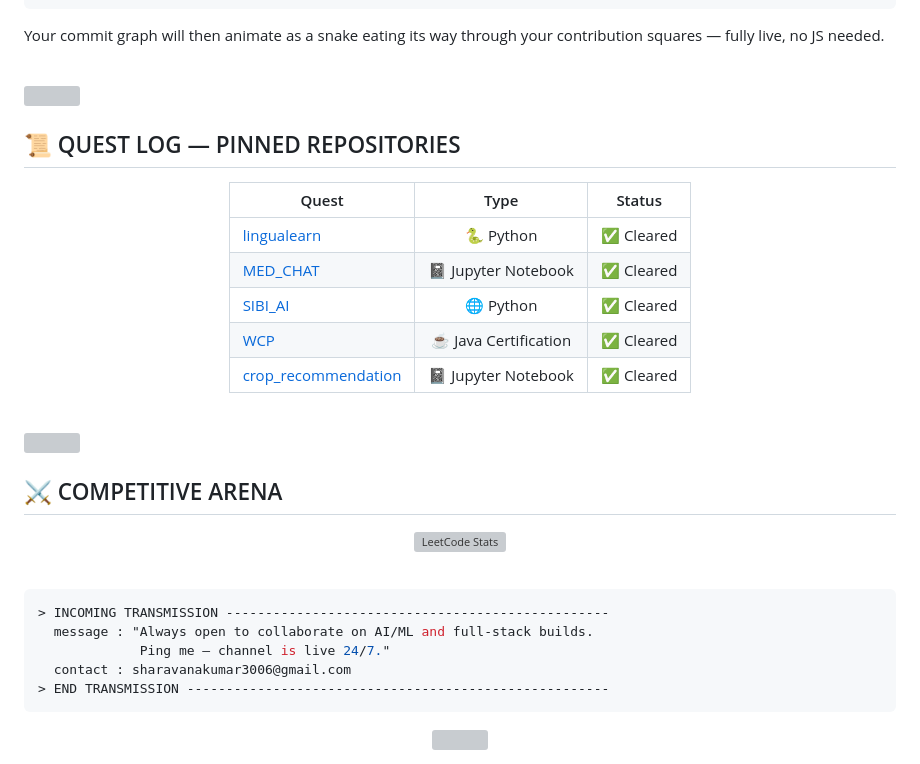
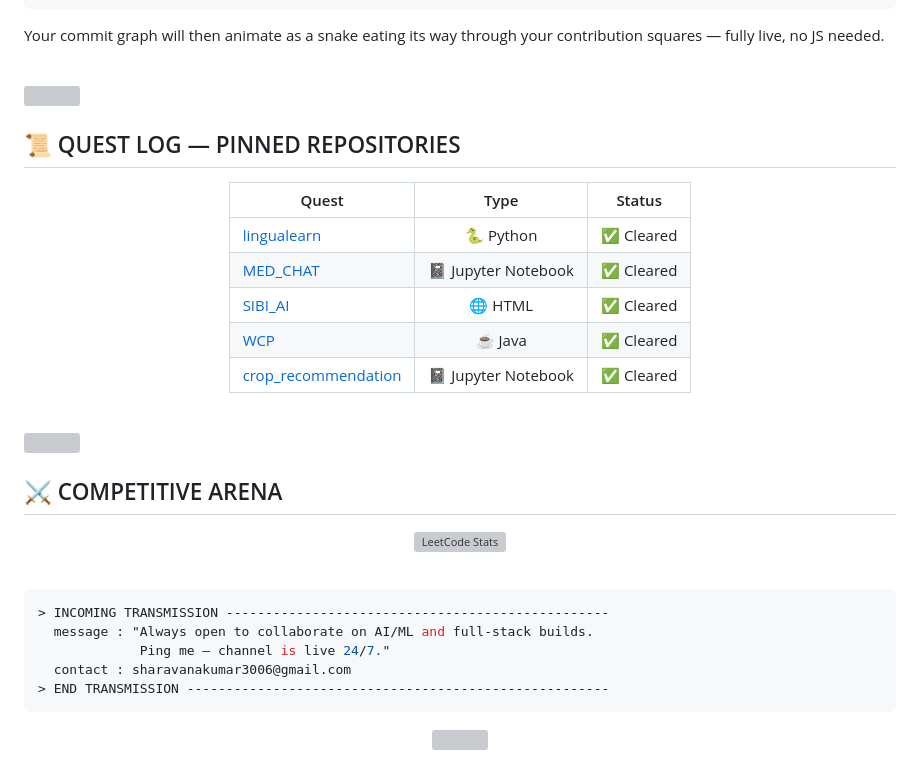
Before and after one commit to Sharavanakumar-Ramalingam/Sharavanakumar-Ramalingam, a Markdown page: README.md, the part around one of its changes. Rendered like a GitHub page; folded sections open; grey boxes are pictures that could not be loaded.

```diff
--- a/README.md
+++ b/README.md
@@ -191,8 +199,8 @@ Your commit graph will then animate as a snake eating its way through your contr
 |---|:---:|:---:|
 | [lingualearn](https://github.com/Sharavanakumar-Ramalingam/lingualearn) | 🐍 Python | ✅ Cleared |
 | [MED_CHAT](https://github.com/Sharavanakumar-Ramalingam/MED_CHAT) | 📓 Jupyter Notebook | ✅ Cleared |
-| [SIBI_AI](https://github.com/Sharavanakumar-Ramalingam/SIBI_AI) | 🌐 Python | ✅ Cleared |
-| [WCP](https://github.com/Sharavanakumar-Ramalingam/WCP) | ☕ Java Certification | ✅ Cleared |
+| [SIBI_AI](https://github.com/Sharavanakumar-Ramalingam/SIBI_AI) | 🌐 HTML | ✅ Cleared |
+| [WCP](https://github.com/Sharavanakumar-Ramalingam/WCP) | ☕ Java | ✅ Cleared |
 | [crop_recommendation](https://github.com/Sharavanakumar-Ramalingam/crop_recommendation) | 📓 Jupyter Notebook | ✅ Cleared |
 
 </div>
```
Also changed, not shown: other parts of README.md (+31 -23 lines).
